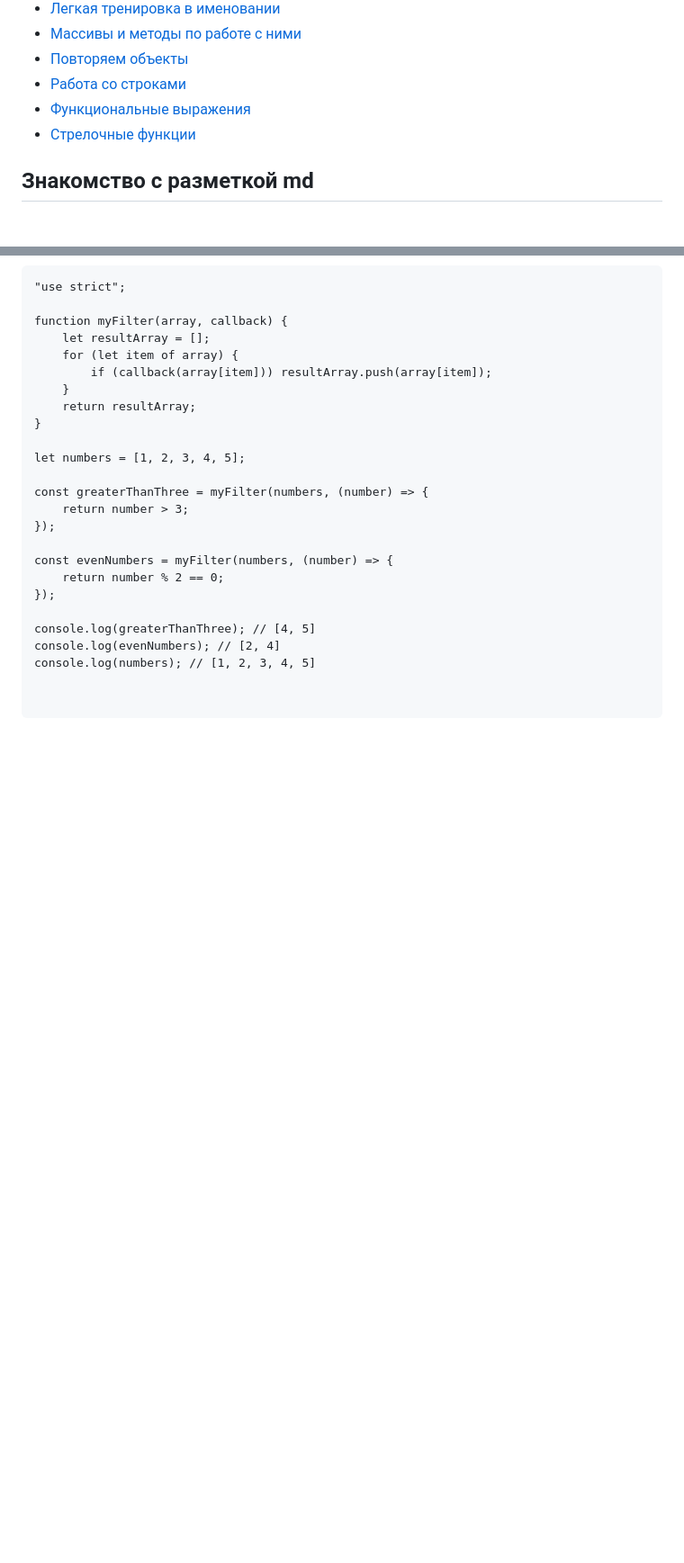
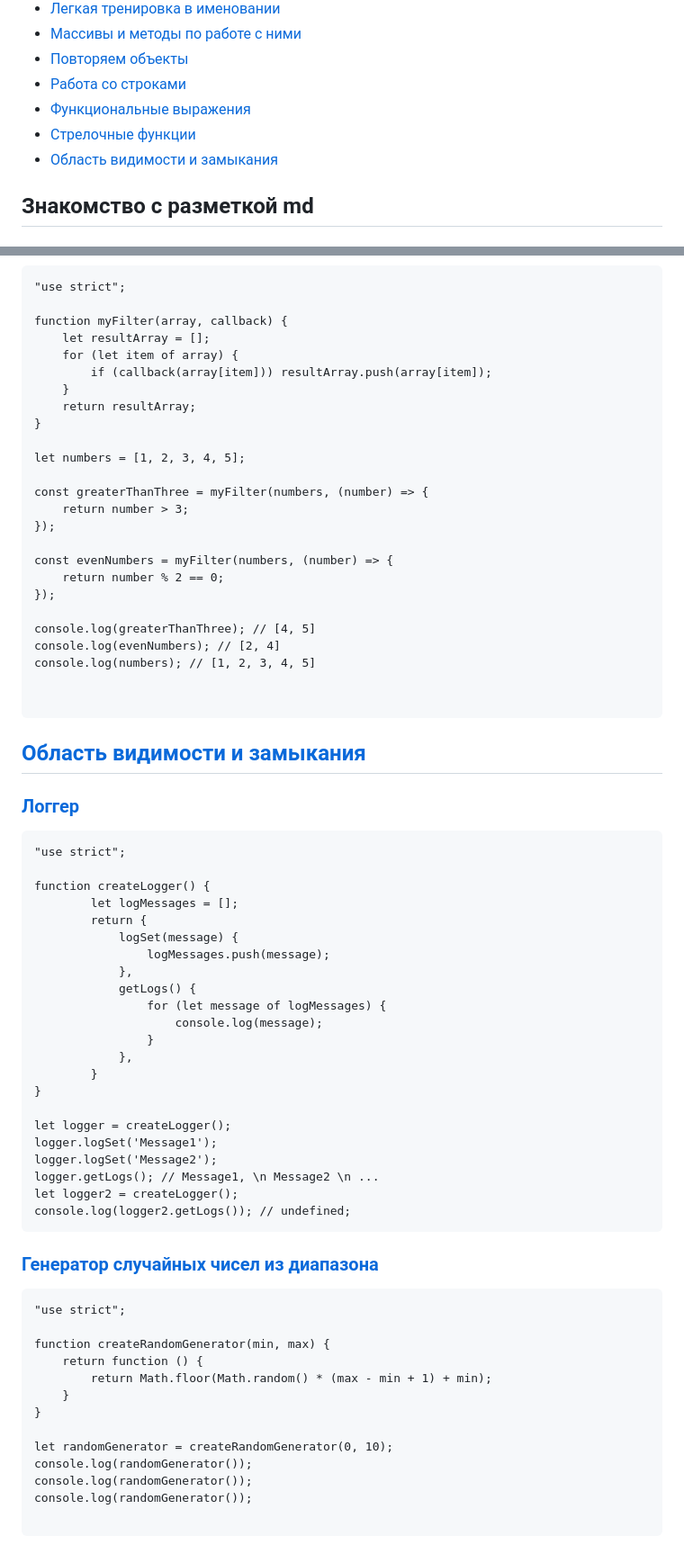
Before and after one commit to Noikstrax/slonit-course-hometasks, a Markdown page: README.md, 2 parts joined by grey strips. Shown at 90% size. Drawn GitHub-style; blank space fills up the shorter version.

Commit message:
Update REAME.md add task15

````diff
--- a/README.md
+++ b/README.md
@@ -11,6 +11,7 @@
 - [Работа со строками](#task-11)
 - [Функциональные выражения](#task-13)
 - [Стрелочные функции](#task-14)
+- [Область видимости и замыкания](#task-15)
 
 
 ## <a id="task-4">Знакомство с разметкой md</a>
@@ -414,3 +415,50 @@ console.log(numbers); // [1, 2, 3, 4, 5]
 
 
 ```
+
+## <a id="task-15">[Область видимости и замыкания](https://github.com/Noikstrax/slonit-course-hometasks/tree/main/tasks/task15)</a>
+
+### [Логгер](https://github.com/Noikstrax/slonit-course-hometasks/tree/main/tasks/task15/task15-1)
+```
+"use strict";
+
+function createLogger() {
+        let logMessages = [];
+        return {
+            logSet(message) {
+                logMessages.push(message);
+            },
+            getLogs() {
+                for (let message of logMessages) {
+                    console.log(message);
+                }
+            },
+        }
+}
+
+let logger = createLogger();
+logger.logSet('Message1');
+logger.logSet('Message2');
+logger.getLogs(); // Message1, \n Message2 \n ...
+let logger2 = createLogger();
+console.log(logger2.getLogs()); // undefined;
+```
+
+
+### [Генератор случайных чисел из диапазона](https://github.com/Noikstrax/slonit-course-hometasks/tree/main/tasks/task15/task15-2)
+
+```
+"use strict";
+
+function createRandomGenerator(min, max) {
+    return function () {
+        return Math.floor(Math.random() * (max - min + 1) + min);
+    }
+}
+
+let randomGenerator = createRandomGenerator(0, 10);
+console.log(randomGenerator());
+console.log(randomGenerator());
+console.log(randomGenerator());
+
+```
````
